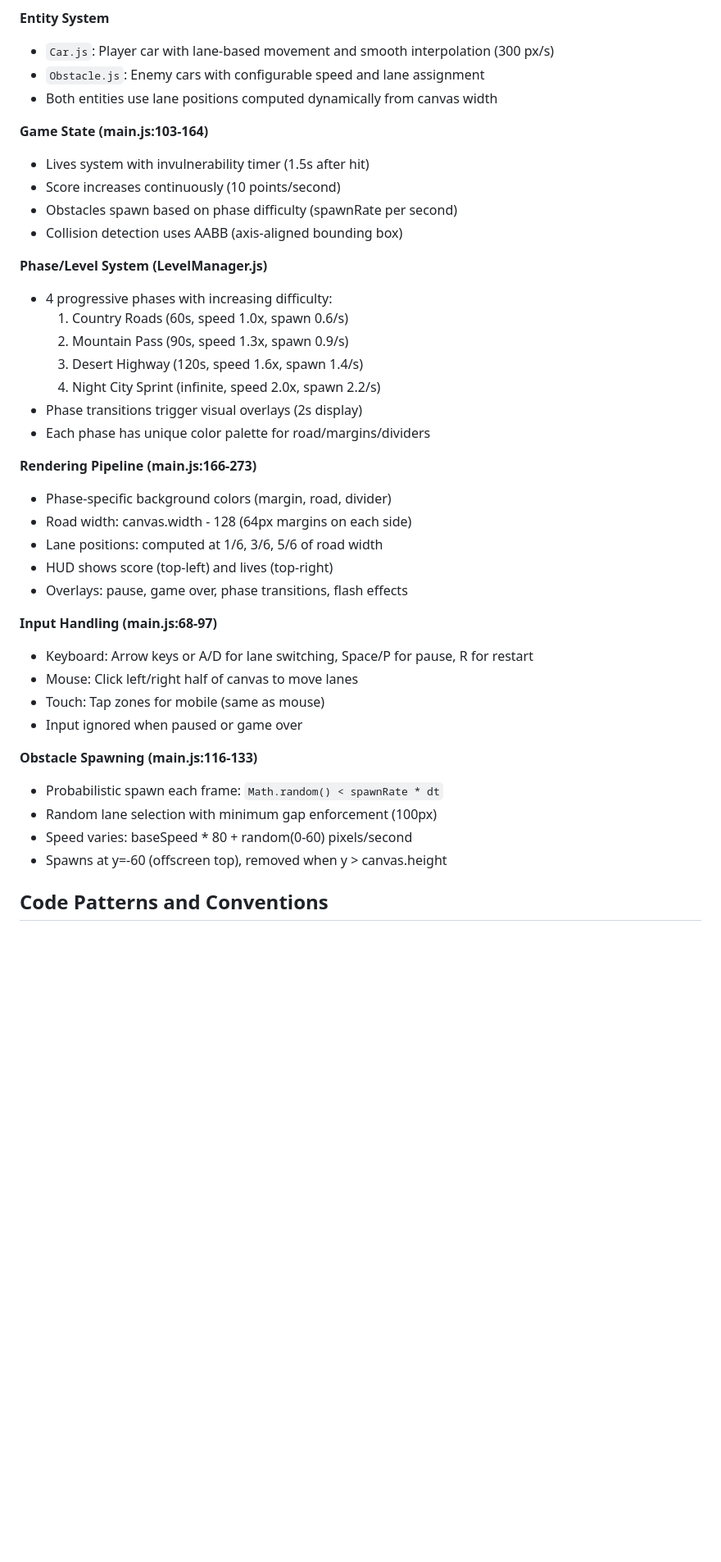
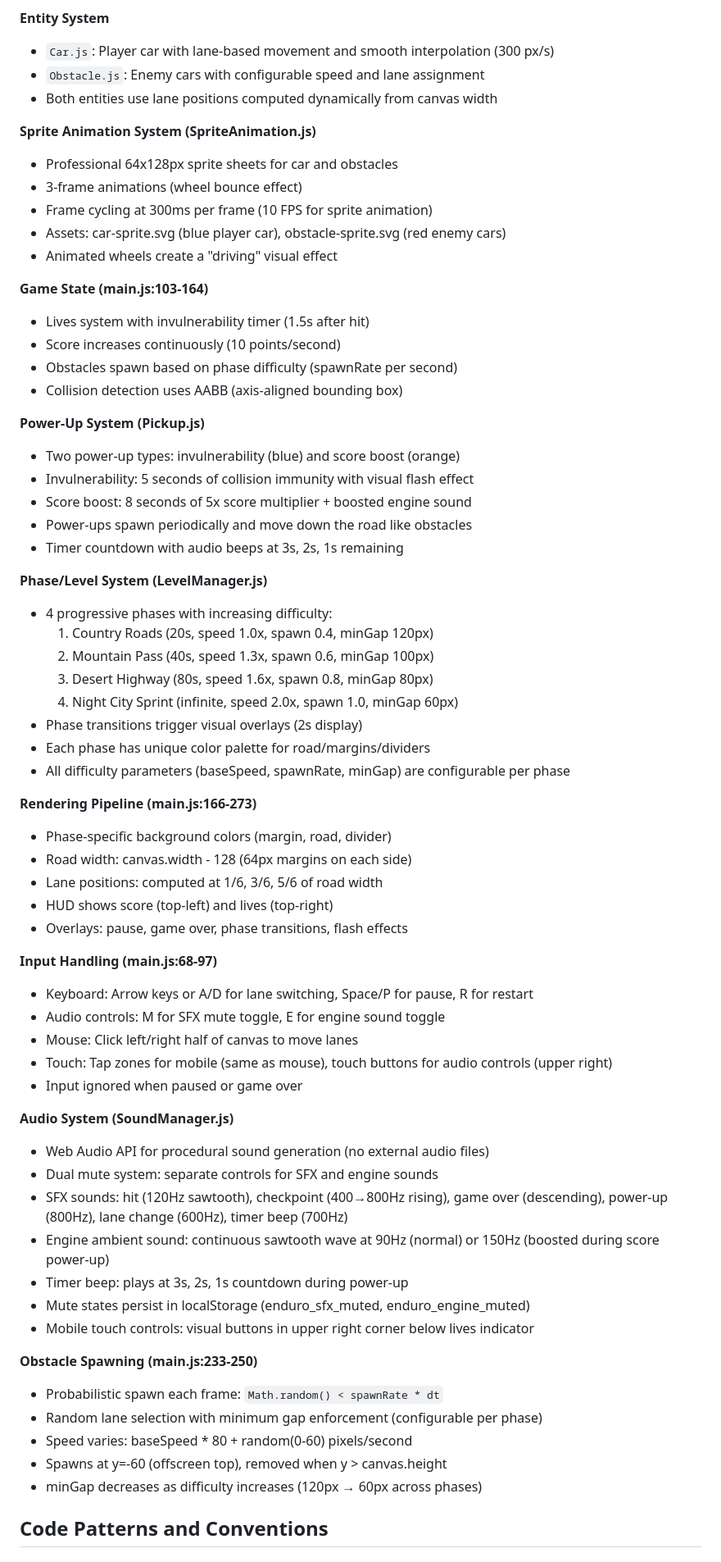
Before and after one commit to dwildt/enduro, a Markdown page: CLAUDE.md, the part around one of its changes. Shown at 82% size. Rendered like a GitHub page; blank space fills up the shorter version.

Commit message:
docs: update CLAUDE.md with spawn tuning and audio system changes
- Document configurable minGap per phase (120→100→80→60)
- Add Audio System section with SoundManager.js details
- Document Power-Up System with timer countdown
- Add Sprite Animation System documentation
- Create "Recent Developments" section covering issues #19 and #23
- Update line references for spawn logic and input handling

🤖 Generated with [Claude Code](https://claude.com/claude-code)

Co-Authored-By: Claude Sonnet 4.5 <noreply@anthropic.com>

```diff
--- a/CLAUDE.md
+++ b/CLAUDE.md
@@ -50,20 +50,35 @@ This split allows core game logic to be unit tested in Node.js while keeping bro
 - `Obstacle.js`: Enemy cars with configurable speed and lane assignment
 - Both entities use lane positions computed dynamically from canvas width
 
+**Sprite Animation System (SpriteAnimation.js)**
+- Professional 64x128px sprite sheets for car and obstacles
+- 3-frame animations (wheel bounce effect)
+- Frame cycling at 300ms per frame (10 FPS for sprite animation)
+- Assets: car-sprite.svg (blue player car), obstacle-sprite.svg (red enemy cars)
+- Animated wheels create a "driving" visual effect
+
 **Game State (main.js:103-164)**
 - Lives system with invulnerability timer (1.5s after hit)
 - Score increases continuously (10 points/second)
 - Obstacles spawn based on phase difficulty (spawnRate per second)
 - Collision detection uses AABB (axis-aligned bounding box)
 
+**Power-Up System (Pickup.js)**
+- Two power-up types: invulnerability (blue) and score boost (orange)
+- Invulnerability: 5 seconds of collision immunity with visual flash effect
+- Score boost: 8 seconds of 5x score multiplier + boosted engine sound
+- Power-ups spawn periodically and move down the road like obstacles
+- Timer countdown with audio beeps at 3s, 2s, 1s remaining
+
 **Phase/Level System (LevelManager.js)**
 - 4 progressive phases with increasing difficulty:
-  1. Country Roads (60s, speed 1.0x, spawn 0.6/s)
-  2. Mountain Pass (90s, speed 1.3x, spawn 0.9/s)
-  3. Desert Highway (120s, speed 1.6x, spawn 1.4/s)
-  4. Night City Sprint (infinite, speed 2.0x, spawn 2.2/s)
+  1. Country Roads (20s, speed 1.0x, spawn 0.4, minGap 120px)
+  2. Mountain Pass (40s, speed 1.3x, spawn 0.6, minGap 100px)
+  3. Desert Highway (80s, speed 1.6x, spawn 0.8, minGap 80px)
+  4. Night City Sprint (infinite, speed 2.0x, spawn 1.0, minGap 60px)
 - Phase transitions trigger visual overlays (2s display)
 - Each phase has unique color palette for road/margins/dividers
+- All difficulty parameters (baseSpeed, spawnRate, minGap) are configurable per phase
 
 **Rendering Pipeline (main.js:166-273)**
 - Phase-specific background colors (margin, road, divider)
@@ -74,15 +89,26 @@ This split allows core game logic to be unit tested in Node.js while keeping bro
 
 **Input Handling (main.js:68-97)**
 - Keyboard: Arrow keys or A/D for lane switching, Space/P for pause, R for restart
+- Audio controls: M for SFX mute toggle, E for engine sound toggle
 - Mouse: Click left/right half of canvas to move lanes
-- Touch: Tap zones for mobile (same as mouse)
+- Touch: Tap zones for mobile (same as mouse), touch buttons for audio controls (upper right)
 - Input ignored when paused or game over
 
-**Obstacle Spawning (main.js:116-133)**
+**Audio System (SoundManager.js)**
+- Web Audio API for procedural sound generation (no external audio files)
+- Dual mute system: separate controls for SFX and engine sounds
+- SFX sounds: hit (120Hz sawtooth), checkpoint (400→800Hz rising), game over (descending), power-up (800Hz), lane change (600Hz), timer beep (700Hz)
+- Engine ambient sound: continuous sawtooth wave at 90Hz (normal) or 150Hz (boosted during score power-up)
+- Timer beep: plays at 3s, 2s, 1s countdown during power-up
+- Mute states persist in localStorage (enduro_sfx_muted, enduro_engine_muted)
+- Mobile touch controls: visual buttons in upper right corner below lives indicator
+
+**Obstacle Spawning (main.js:233-250)**
 - Probabilistic spawn each frame: `Math.random() < spawnRate * dt`
-- Random lane selection with minimum gap enforcement (100px)
+- Random lane selection with minimum gap enforcement (configurable per phase)
 - Speed varies: baseSpeed * 80 + random(0-60) pixels/second
 - Spawns at y=-60 (offscreen top), removed when y > canvas.height
+- minGap decreases as difficulty increases (120px → 60px across phases)
 
 ## Code Patterns and Conventions
 
```
Also changed, not shown: other parts of CLAUDE.md (+24 -2 lines).
